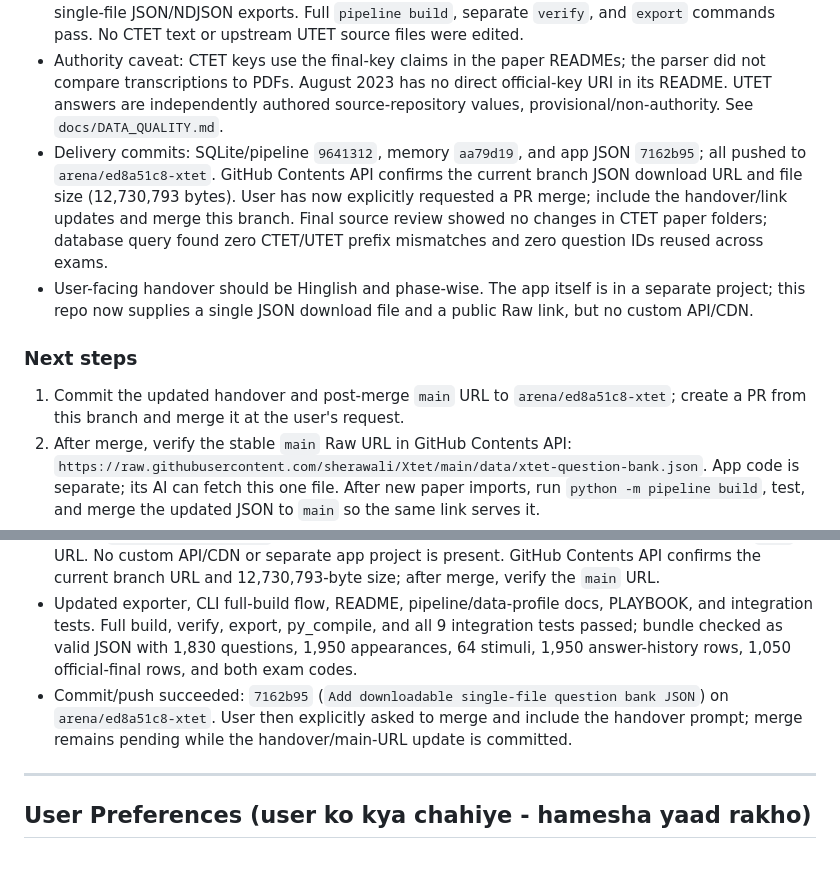
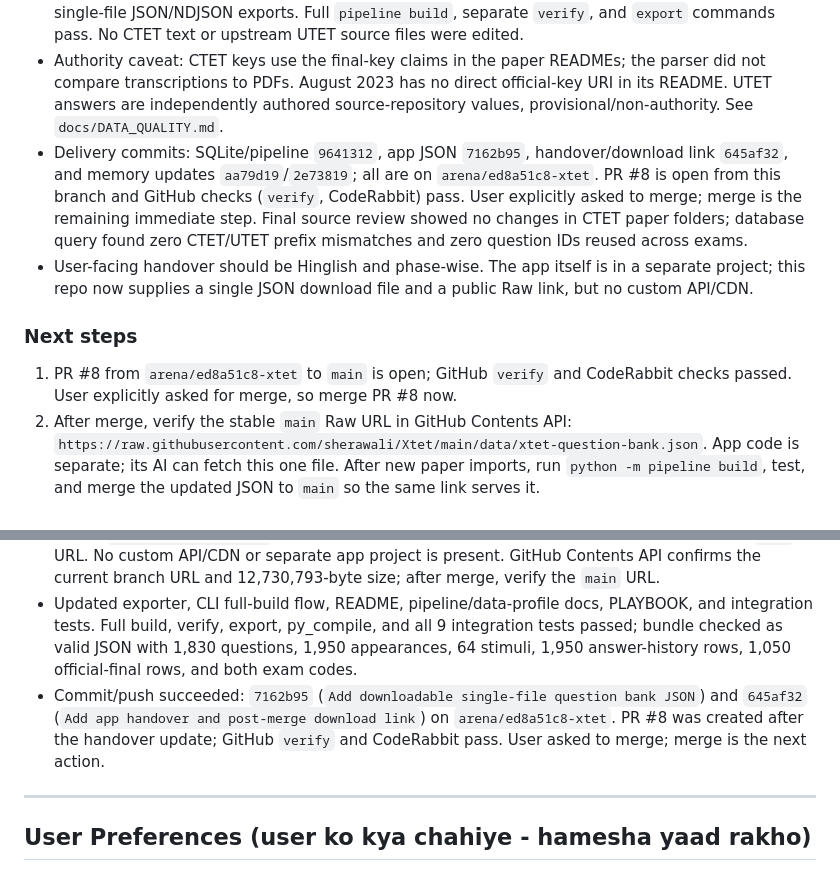
Before and after one commit to sherawali/Xtet, a Markdown page: AGENT_MEMORY/MEMORY.md, 2 parts joined by grey strips. Rendered like a GitHub page.

Commit message:
Record PR readiness before requested merge
Co-authored-by: arena-agent <297053741+arena-agent@users.noreply.github.com>

```diff
--- a/AGENT_MEMORY/MEMORY.md
+++ b/AGENT_MEMORY/MEMORY.md
@@ -17,12 +17,12 @@ Current deliverable: deterministic SQLite question-bank database, a single downl
 - Verified counts: CTET 5 forms / 930 canonical questions / 1,050 appearances / 1,050 answer entries; UTET 6 forms / 900 questions / 900 appearances / 900 source-provisional answers; combined 64 stimuli / 411 links / 2,850 FTS documents. CTET official-final views contain 1,050 entries; UTET provisional rows remain excluded. One SQLite file houses both, but `exams`/sessions/forms/sections/keys are separate; CTET and UTET IDs have distinct prefixes, and a direct DB query found zero exam-prefix mismatches or question IDs reused across exams.
 - Validation: 12 UTET schemas + 1,830 source records pass; all 9 integration tests pass, including CTET key spot checks, 29 SQL examples, FTS/FK/integrity, two-build determinism, and deterministic single-file JSON/NDJSON exports. Full `pipeline build`, separate `verify`, and `export` commands pass. No CTET text or upstream UTET source files were edited.
 - Authority caveat: CTET keys use the final-key claims in the paper READMEs; the parser did not compare transcriptions to PDFs. August 2023 has no direct official-key URI in its README. UTET answers are independently authored source-repository values, provisional/non-authority. See `docs/DATA_QUALITY.md`.
-- Delivery commits: SQLite/pipeline `9641312`, memory `aa79d19`, and app JSON `7162b95`; all pushed to `arena/ed8a51c8-xtet`. GitHub Contents API confirms the current branch JSON download URL and file size (12,730,793 bytes). User has now explicitly requested a PR merge; include the handover/link updates and merge this branch. Final source review showed no changes in CTET paper folders; database query found zero CTET/UTET prefix mismatches and zero question IDs reused across exams.
+- Delivery commits: SQLite/pipeline `9641312`, app JSON `7162b95`, handover/download link `645af32`, and memory updates `aa79d19`/`2e73819`; all are on `arena/ed8a51c8-xtet`. PR #8 is open from this branch and GitHub checks (`verify`, CodeRabbit) pass. User explicitly asked to merge; merge is the remaining immediate step. Final source review showed no changes in CTET paper folders; database query found zero CTET/UTET prefix mismatches and zero question IDs reused across exams.
 - User-facing handover should be Hinglish and phase-wise. The app itself is in a separate project; this repo now supplies a single JSON download file and a public Raw link, but no custom API/CDN.
 
 ### Next steps
 
-1. Commit the updated handover and post-merge `main` URL to `arena/ed8a51c8-xtet`; create a PR from this branch and merge it at the user's request.
+1. PR #8 from `arena/ed8a51c8-xtet` to `main` is open; GitHub `verify` and CodeRabbit checks passed. User explicitly asked for merge, so merge PR #8 now.
 2. After merge, verify the stable `main` Raw URL in GitHub Contents API: `https://raw.githubusercontent.com/sherawali/Xtet/main/data/xtet-question-bank.json`. App code is separate; its AI can fetch this one file. After new paper imports, run `python -m pipeline build`, test, and merge the updated JSON to `main` so the same link serves it.
 3. For future schema/source changes: add a forward migration, retain the upstream commit/license, re-run the complete tests plus two-clean-build content-hash gate, rebuild the SQLite and app JSON artifacts/report, and update this memory.
 
@@ -236,7 +236,7 @@ Note: Hindi-1 Q100-105 kavita = Shivmangal Singh 'Suman' ki "धन्यवा
 - Added a single, regular JSON bundle at `data/xtet-question-bank.json` in addition to SQLite/NDJSON. `pipeline build` now regenerates it; deterministic bundle has metadata/content version plus questions, appearances (with `exam_code`), stimuli, complete answer history, and a separate official-final answers array. Size 12,730,793 bytes; SHA-256 `14c7204255f8341cd73ef96b5dcaf418ce8fb13f1f5c831dac8ccbc46f727d5b`; DB content hash unchanged at `f92ebbb63338c1bc06570899dbb3376437c39a911bae4819107a49f72fe105cd`.
 - Added `docs/APP_DOWNLOAD.md` with the current public branch Raw URL and stable post-merge `main` URL. No custom API/CDN or separate app project is present. GitHub Contents API confirms the current branch URL and 12,730,793-byte size; after merge, verify the `main` URL.
 - Updated exporter, CLI full-build flow, README, pipeline/data-profile docs, PLAYBOOK, and integration tests. Full build, verify, export, py_compile, and all 9 integration tests passed; bundle checked as valid JSON with 1,830 questions, 1,950 appearances, 64 stimuli, 1,950 answer-history rows, 1,050 official-final rows, and both exam codes.
-- Commit/push succeeded: `7162b95` (`Add downloadable single-file question bank JSON`) on `arena/ed8a51c8-xtet`. User then explicitly asked to merge and include the handover prompt; merge remains pending while the handover/main-URL update is committed.
+- Commit/push succeeded: `7162b95` (`Add downloadable single-file question bank JSON`) and `645af32` (`Add app handover and post-merge download link`) on `arena/ed8a51c8-xtet`. PR #8 was created after the handover update; GitHub `verify` and CodeRabbit pass. User asked to merge; merge is the next action.
 
 ---
 
```
